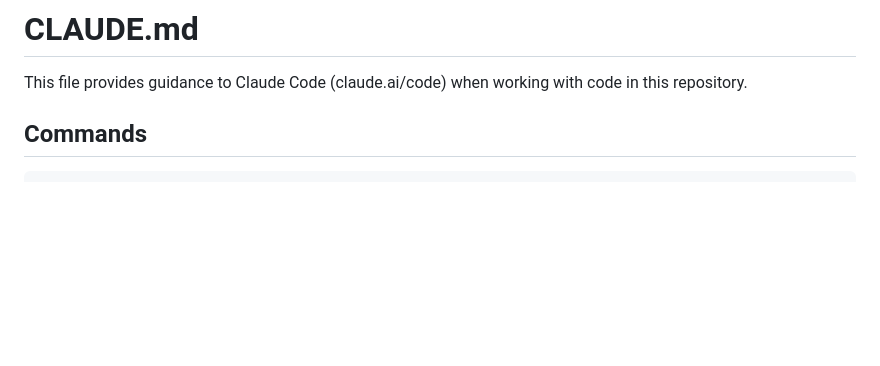
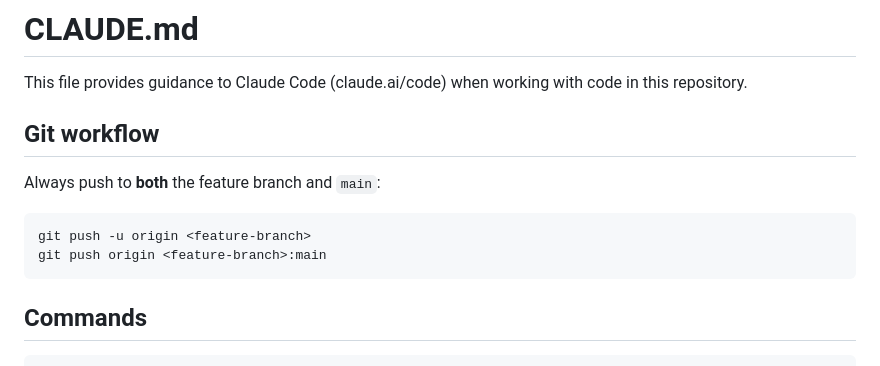
Before and after one commit to florisimm/vital, a Markdown page: CLAUDE.md, the part around the change. GitHub-like rendering; blank space fills up the shorter version.

Commit message:
Always push to main alongside feature branch
Co-Authored-By: Claude Opus 4.8 <noreply@anthropic.com>
Claude-Session: https://claude.ai/code/session_01UVGfYcsozard1WuMUZFRcY

````diff
--- a/CLAUDE.md
+++ b/CLAUDE.md
@@ -1,6 +1,15 @@
 # CLAUDE.md
 
 This file provides guidance to Claude Code (claude.ai/code) when working with code in this repository.
+
+## Git workflow
+
+Always push to **both** the feature branch and `main`:
+
+```bash
+git push -u origin <feature-branch>
+git push origin <feature-branch>:main
+```
 
 ## Commands
 
````
